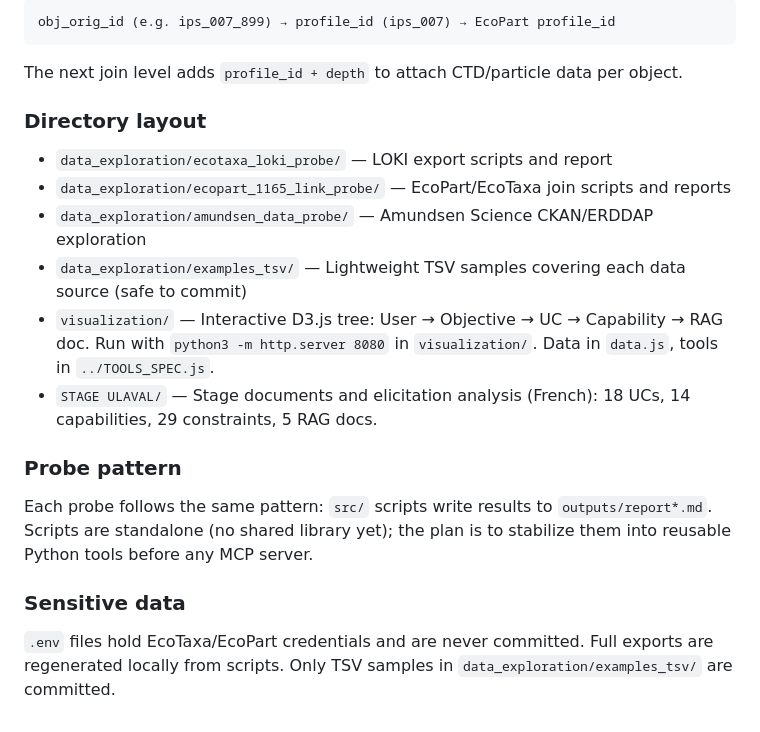
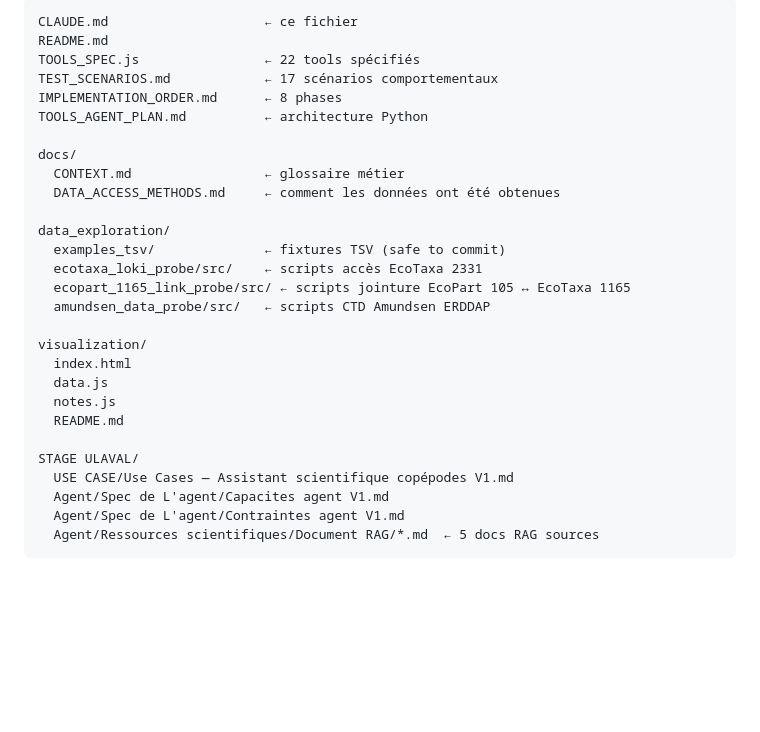
Before and after one commit to TidianeCisse777/assistant-copepodes-specs, a Markdown page: CLAUDE.md, the part around one of its changes. GitHub-like rendering; blank space fills up the shorter version.

````diff
--- a/CLAUDE.md
+++ b/CLAUDE.md
@@ -58,21 +148,30 @@ EcoTaxa objects join to EcoPart profiles via:
 ```
-obj_orig_id (e.g. ips_007_899) → profile_id (ips_007) → EcoPart profile_id
+CLAUDE.md                    ← ce fichier
+README.md
+TOOLS_SPEC.js                ← 22 tools spécifiés
+TEST_SCENARIOS.md            ← 17 scénarios comportementaux
+IMPLEMENTATION_ORDER.md      ← 8 phases
+TOOLS_AGENT_PLAN.md          ← architecture Python
+
+docs/
+  CONTEXT.md                 ← glossaire métier
+  DATA_ACCESS_METHODS.md     ← comment les données ont été obtenues
+
+data_exploration/
+  examples_tsv/              ← fixtures TSV (safe to commit)
+  ecotaxa_loki_probe/src/    ← scripts accès EcoTaxa 2331
+  ecopart_1165_link_probe/src/ ← scripts jointure EcoPart 105 ↔ EcoTaxa 1165
+  amundsen_data_probe/src/   ← scripts CTD Amundsen ERDDAP
+
+visualization/
+  index.html
+  data.js
+  notes.js
+  README.md
+
+STAGE ULAVAL/
+  USE CASE/Use Cases — Assistant scientifique copépodes V1.md
+  Agent/Spec de L'agent/Capacites agent V1.md
+  Agent/Spec de L'agent/Contraintes agent V1.md
+  Agent/Ressources scientifiques/Document RAG/*.md  ← 5 docs RAG sources
 ```
-The next join level adds `profile_id + depth` to attach CTD/particle data per object.
-
-### Directory layout
-
-- `data_exploration/ecotaxa_loki_probe/` — LOKI export scripts and report
-- `data_exploration/ecopart_1165_link_probe/` — EcoPart/EcoTaxa join scripts and reports
-- `data_exploration/amundsen_data_probe/` — Amundsen Science CKAN/ERDDAP exploration
-- `data_exploration/examples_tsv/` — Lightweight TSV samples covering each data source (safe to commit)
-- `visualization/` — Interactive D3.js tree: User → Objective → UC → Capability → RAG doc. Run with `python3 -m http.server 8080` in `visualization/`. Data in `data.js`, tools in `../TOOLS_SPEC.js`.
-- `STAGE ULAVAL/` — Stage documents and elicitation analysis (French): 18 UCs, 14 capabilities, 29 constraints, 5 RAG docs.
-
-### Probe pattern
-
-Each probe follows the same pattern: `src/` scripts write results to `outputs/report*.md`. Scripts are standalone (no shared library yet); the plan is to stabilize them into reusable Python tools before any MCP server.
-
-### Sensitive data
-
-`.env` files hold EcoTaxa/EcoPart credentials and are never committed. Full exports are regenerated locally from scripts. Only TSV samples in `data_exploration/examples_tsv/` are committed.
````
Also changed, not shown: other parts of CLAUDE.md (+130 -40 lines).
